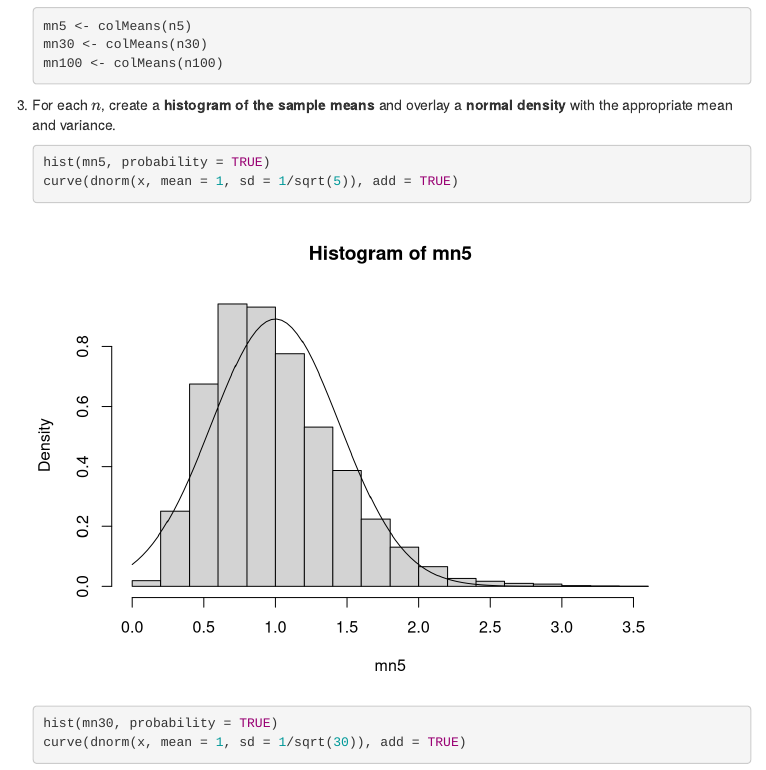
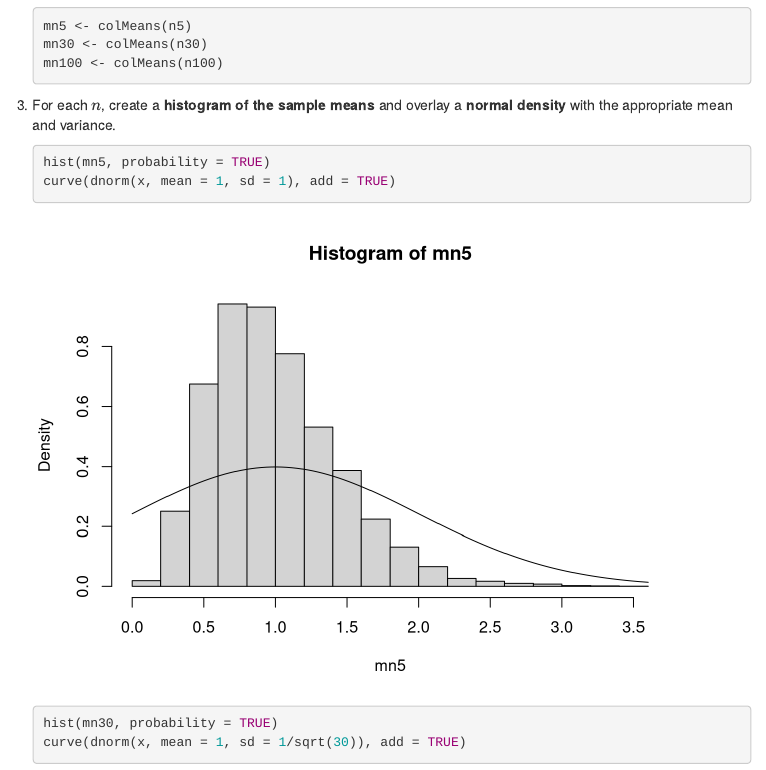
Before and after one commit to GoodTimeclubs/statistics, an R Markdown document (mock_full/Mock_Exam_Statistics_full.Rmd): the page in a window 1100 px wide, from 1620 px down. Rendered offline with R 4.5, knitr and Pandoc, with nearby package versions; menus at the side of the page are left out.

Commit message:
Adjust density sd in Rmd plot; update PPTX
In mock_full/Mock_Exam_Statistics_full.Rmd, the sd argument for the dnorm curve plotted over mn5 was changed from 1/sqrt(5) to 1 (affects the overlaid normal density for the n=5 sample). Also updates Statistik_Spickerv2.pptx (binary presentation file modified).

````diff
--- a/mock_full/Mock_Exam_Statistics_full.Rmd
+++ b/mock_full/Mock_Exam_Statistics_full.Rmd
@@ -105,7 +105,7 @@ Let $X \sim \text{Exponential}(\lambda = 1)$.
 
     ```{r}
     hist(mn5, probability = TRUE)
-    curve(dnorm(x, mean = 1, sd = 1/sqrt(5)), add = TRUE)
+    curve(dnorm(x, mean = 1, sd = 1), add = TRUE)
 
     hist(mn30, probability = TRUE)
     curve(dnorm(x, mean = 1, sd = 1/sqrt(30)), add = TRUE)
````
Also changed, not shown: 1 other file.
